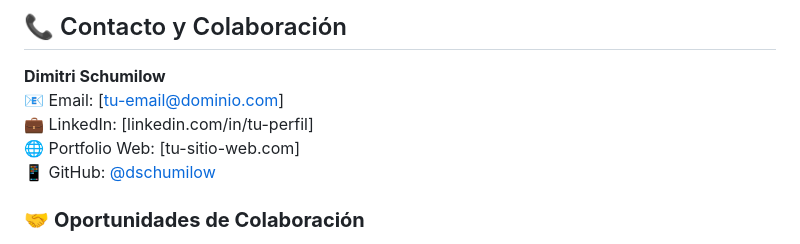
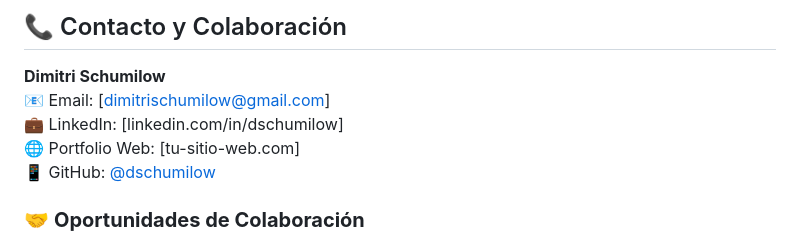
Before and after one commit to dschumilow/portafolio_digital, a Markdown page: README.md, the part around the change. Rendered like a GitHub page.

Commit message:
📝 Actualizar información de contacto en README
✅ Cambios:
- Email actualizado: dimitrischumilow@gmail.com
- LinkedIn actualizado: linkedin.com/in/dschumilow
- Información de contacto profesional completada

🎯 Preparación final para GitHub Pages con datos reales

```diff
--- a/README.md
+++ b/README.md
@@ -246,8 +246,8 @@ portafolio_digital/
 ## 📞 Contacto y Colaboración
 
 **Dimitri Schumilow**
-📧 Email: [tu-email@dominio.com]
-💼 LinkedIn: [linkedin.com/in/tu-perfil]
+📧 Email: [dimitrischumilow@gmail.com]
+💼 LinkedIn: [linkedin.com/in/dschumilow]
 🌐 Portfolio Web: [tu-sitio-web.com]
 📱 GitHub: [@dschumilow](https://github.com/dschumilow)
 
```
